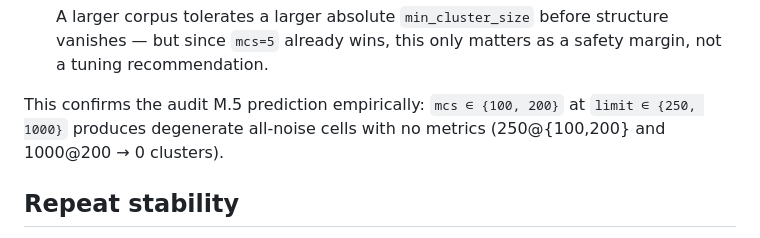
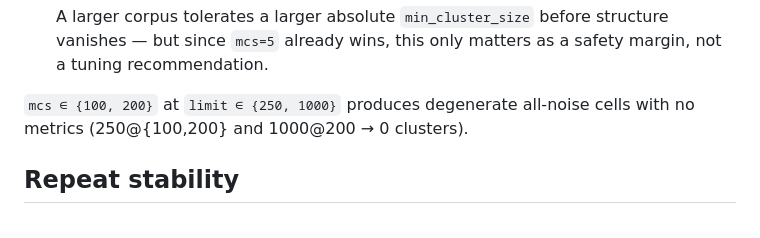
Before and after one commit to Luengor/tfm, a Markdown page: exp/exp04/report.md, the part around the change. GitHub-like rendering.

```diff
--- a/exp/exp04/report.md
+++ b/exp/exp04/report.md
@@ -137,9 +137,8 @@ Two distinct answers, both needed:
    structure vanishes — but since `mcs=5` already wins, this only matters as a
    safety margin, not a tuning recommendation.
 
-This confirms the audit M.5 prediction empirically: `mcs ∈ {100, 200}` at
-`limit ∈ {250, 1000}` produces degenerate all-noise cells with no metrics
-(250@{100,200} and 1000@200 → 0 clusters).
+`mcs ∈ {100, 200}` at `limit ∈ {250, 1000}` produces degenerate all-noise
+cells with no metrics (250@{100,200} and 1000@200 → 0 clusters).
 
 ## Repeat stability
 
```
Also changed, not shown: infos/experiments.md (+6 -4 lines).
